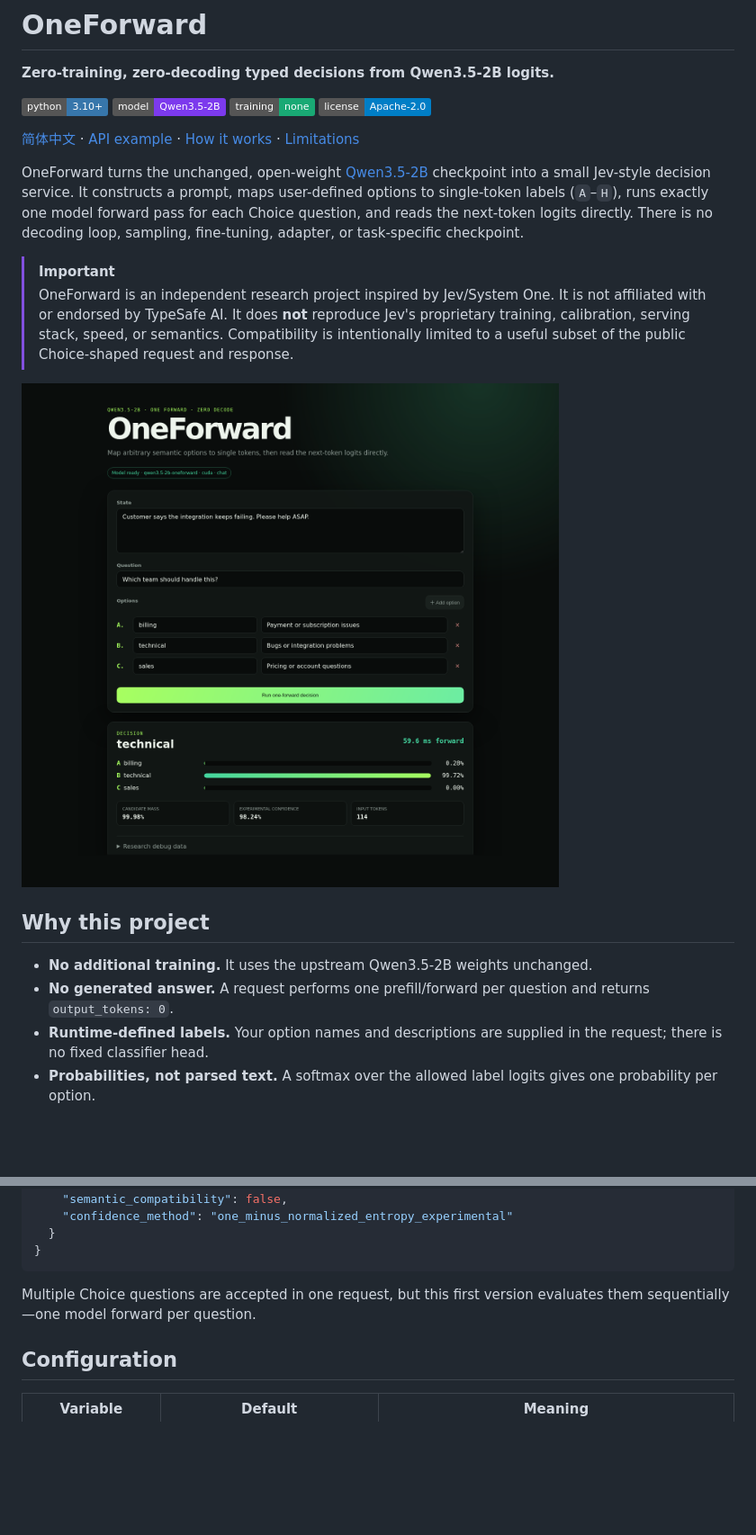
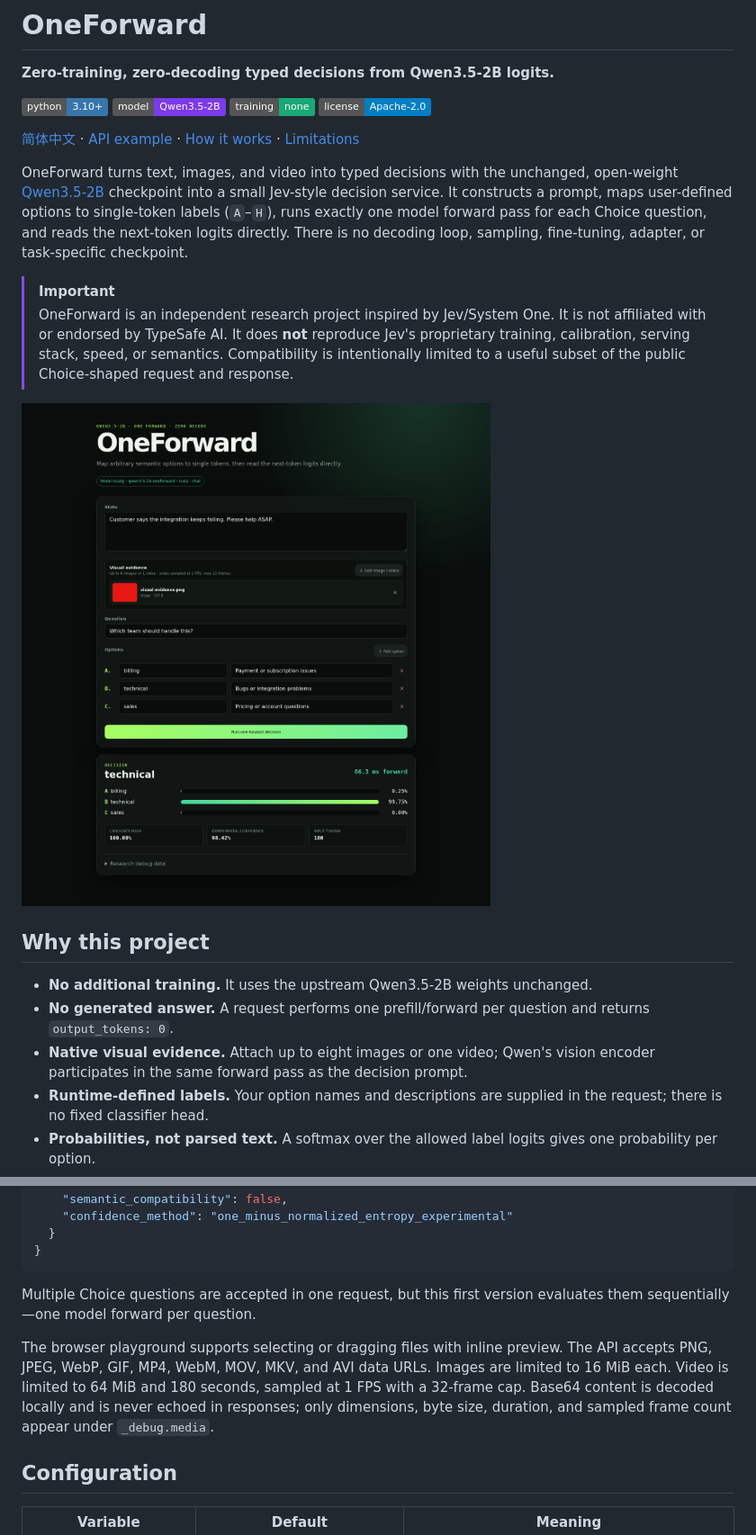
Before and after one commit to Embodied-AI-System/Qwen3.5-OneForward, a Markdown page: README.md, 2 parts joined by grey strips. Shown at 90% size. Rendered like a GitHub page; pictures changed too: docs/assets/playground.png; badges without logos; blank space fills up the shorter version.

Commit message:
Add multimodal image and video decisions

```diff
--- a/README.md
+++ b/README.md
@@ -9,7 +9,7 @@
 
 [简体中文](README.zh-CN.md) · [API example](#api) · [How it works](#how-it-works) · [Limitations](#scope-and-limitations)
 
-OneForward turns the unchanged, open-weight
+OneForward turns text, images, and video into typed decisions with the unchanged, open-weight
 [Qwen3.5-2B](https://huggingface.co/Qwen/Qwen3.5-2B) checkpoint into a small
 Jev-style decision service. It constructs a prompt, maps user-defined options to
 single-token labels (`A`–`H`), runs exactly one model forward pass for each
@@ -30,6 +30,8 @@ loop, sampling, fine-tuning, adapter, or task-specific checkpoint.
 - **No additional training.** It uses the upstream Qwen3.5-2B weights unchanged.
 - **No generated answer.** A request performs one prefill/forward per question and
   returns `output_tokens: 0`.
+- **Native visual evidence.** Attach up to eight images or one video; Qwen's vision
+  encoder participates in the same forward pass as the decision prompt.
 - **Runtime-defined labels.** Your option names and descriptions are supplied in
   the request; there is no fixed classifier head.
 - **Probabilities, not parsed text.** A softmax over the allowed label logits gives
@@ -154,6 +164,13 @@ Example response, abbreviated from a real BF16 run:
 Multiple Choice questions are accepted in one request, but this first version
 evaluates them sequentially—one model forward per question.
 
+The browser playground supports selecting or dragging files with inline preview.
+The API accepts PNG, JPEG, WebP, GIF, MP4, WebM, MOV, MKV, and AVI data URLs.
+Images are limited to 16 MiB each. Video is limited to 64 MiB and 180 seconds,
+sampled at 1 FPS with a 32-frame cap. Base64 content is decoded locally and is
+never echoed in responses; only dimensions, byte size, duration, and sampled
+frame count appear under `_debug.media`.
+
 ## Configuration
 
 | Variable | Default | Meaning |
```
Also changed, not shown: other parts of README.md (+17 -2 lines), README.zh-CN.md (+22 -3 lines), 12 other files.
